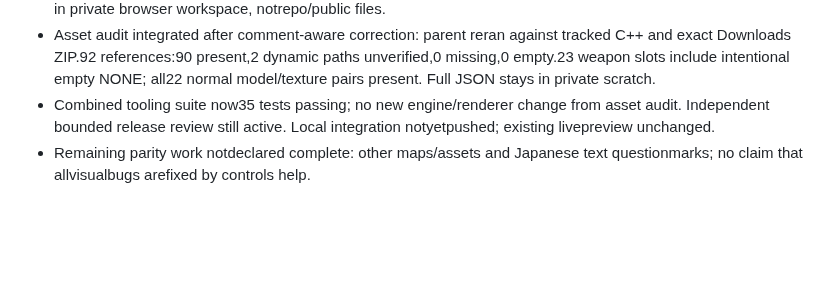
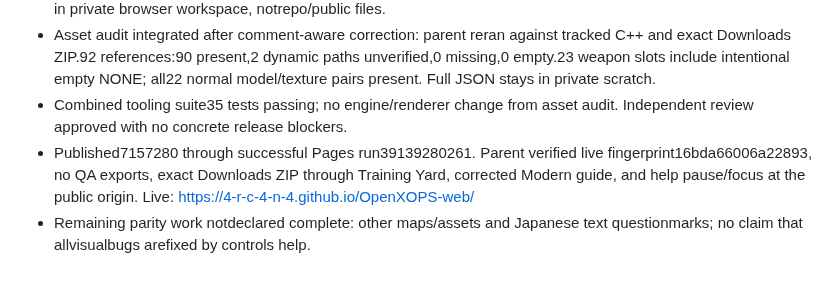
Before and after one commit to 4-R-C-4-N-4/OpenXOPS-web, a Markdown page: PROGRESS.md, the part around the change. Rendered like a GitHub page; blank space fills up the shorter version.

Commit message:
docs: record successful cleanup deployment and live mission check

```diff
--- a/PROGRESS.md
+++ b/PROGRESS.md
@@ -340,8 +340,11 @@ Correction pass completed; parent performed the missing runtime gates below.
   tracked C++ and exact Downloads ZIP.92 references:90 present,2 dynamic paths
   unverified,0 missing,0 empty.23 weapon slots include intentional empty NONE;
   all22 normal model/texture pairs present. Full JSON stays in private scratch.
-- Combined tooling suite now35 tests passing; no new engine/renderer change from
-  asset audit. Independent bounded release review still active. Local integration
-  notyetpushed; existing livepreview unchanged.
+- Combined tooling suite35 tests passing; no engine/renderer change from asset
+  audit. Independent review approved with no concrete release blockers.
+- Published7157280 through successful Pages run39139280261. Parent verified live
+  fingerprint16bda66006a22893, no QA exports, exact Downloads ZIP through Training
+  Yard, corrected Modern guide, and help pause/focus at the public origin.
+  Live: https://4-r-c-4-n-4.github.io/OpenXOPS-web/
 - Remaining parity work notdeclared complete: other maps/assets and Japanese text
   questionmarks; no claim that allvisualbugs arefixed by controls help.
```
